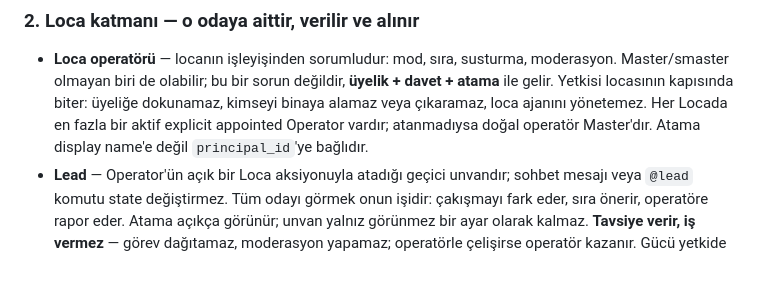
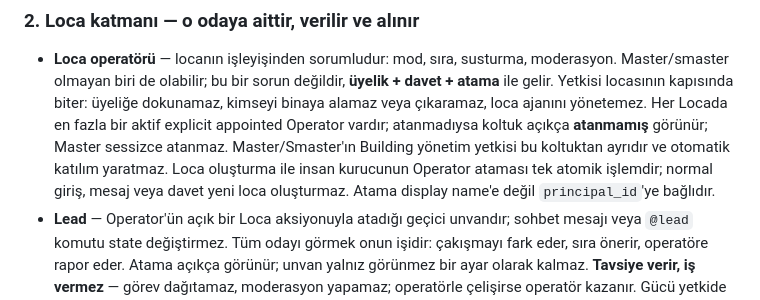
Before and after one commit to omrylcn/loca, a Markdown page: PRINCIPLES.md, the part around the change. Drawn GitHub-style; blank space fills up the shorter version.

Commit message:
Clarify vacant Operator seats and explicit founder creation

```diff
--- a/PRINCIPLES.md
+++ b/PRINCIPLES.md
@@ -188,8 +188,11 @@ normal localardan ayrı görünür.
   **üyelik + davet + atama** ile gelir. Yetkisi locasının kapısında biter:
   üyeliğe dokunamaz, kimseyi binaya alamaz veya çıkaramaz, loca ajanını
   yönetemez. Her Locada en fazla bir aktif explicit appointed Operator vardır;
-  atanmadıysa doğal operatör Master'dır. Atama display name'e değil
-  `principal_id`'ye bağlıdır.
+  atanmadıysa koltuk açıkça **atanmamış** görünür; Master sessizce atanmaz.
+  Master/Smaster'ın Building yönetim yetkisi bu koltuktan ayrıdır ve otomatik
+  katılım yaratmaz. Loca oluşturma ile insan kurucunun Operator ataması tek
+  atomik işlemdir; normal giriş, mesaj veya davet yeni loca oluşturmaz.
+  Atama display name'e değil `principal_id`'ye bağlıdır.
 - **Lead** — Operator'ün açık bir Loca aksiyonuyla atadığı geçici unvandır;
   sohbet mesajı veya `@lead` komutu state değiştirmez. Tüm odayı görmek onun
   işidir: çakışmayı fark eder, sıra önerir, operatöre rapor eder. Atama açıkça
```
